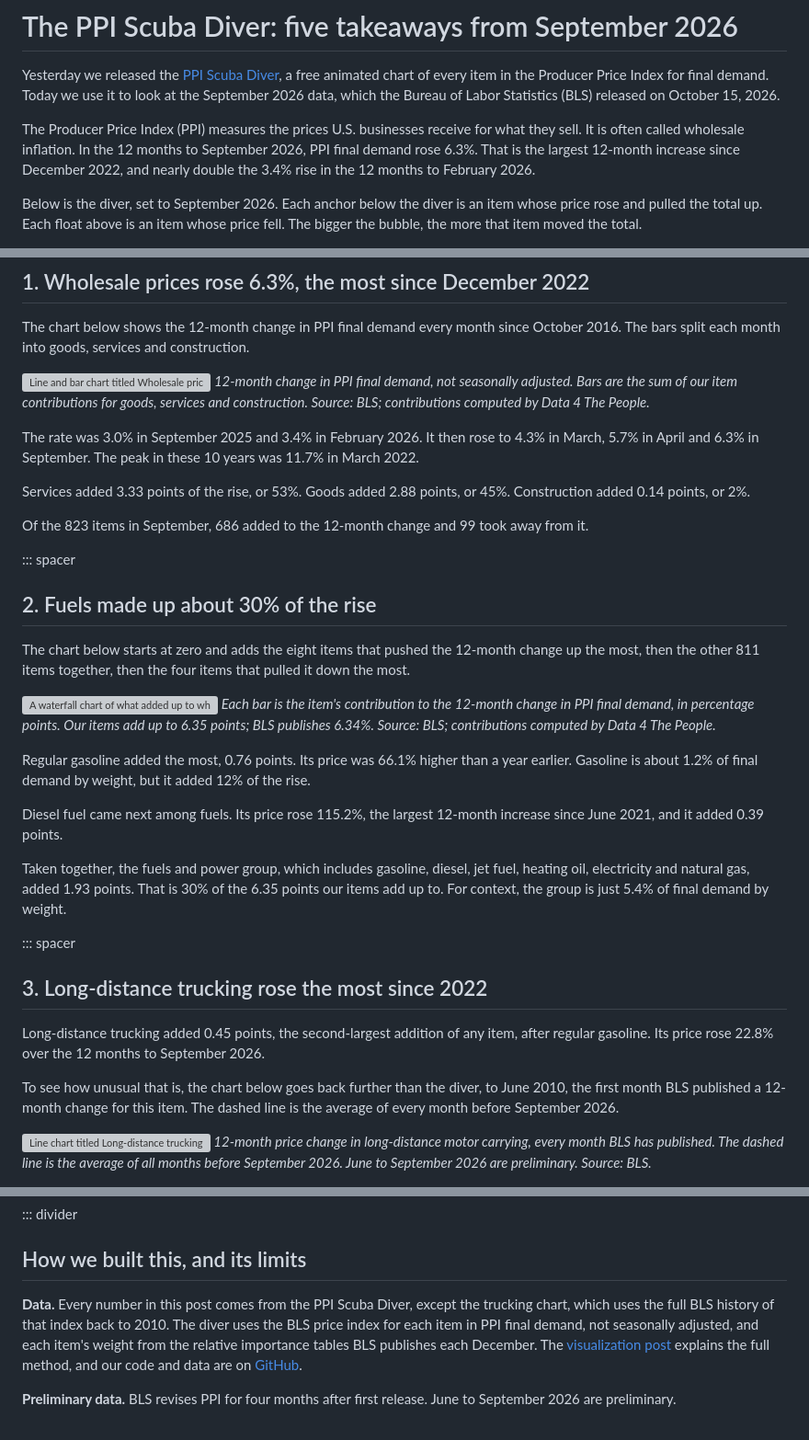
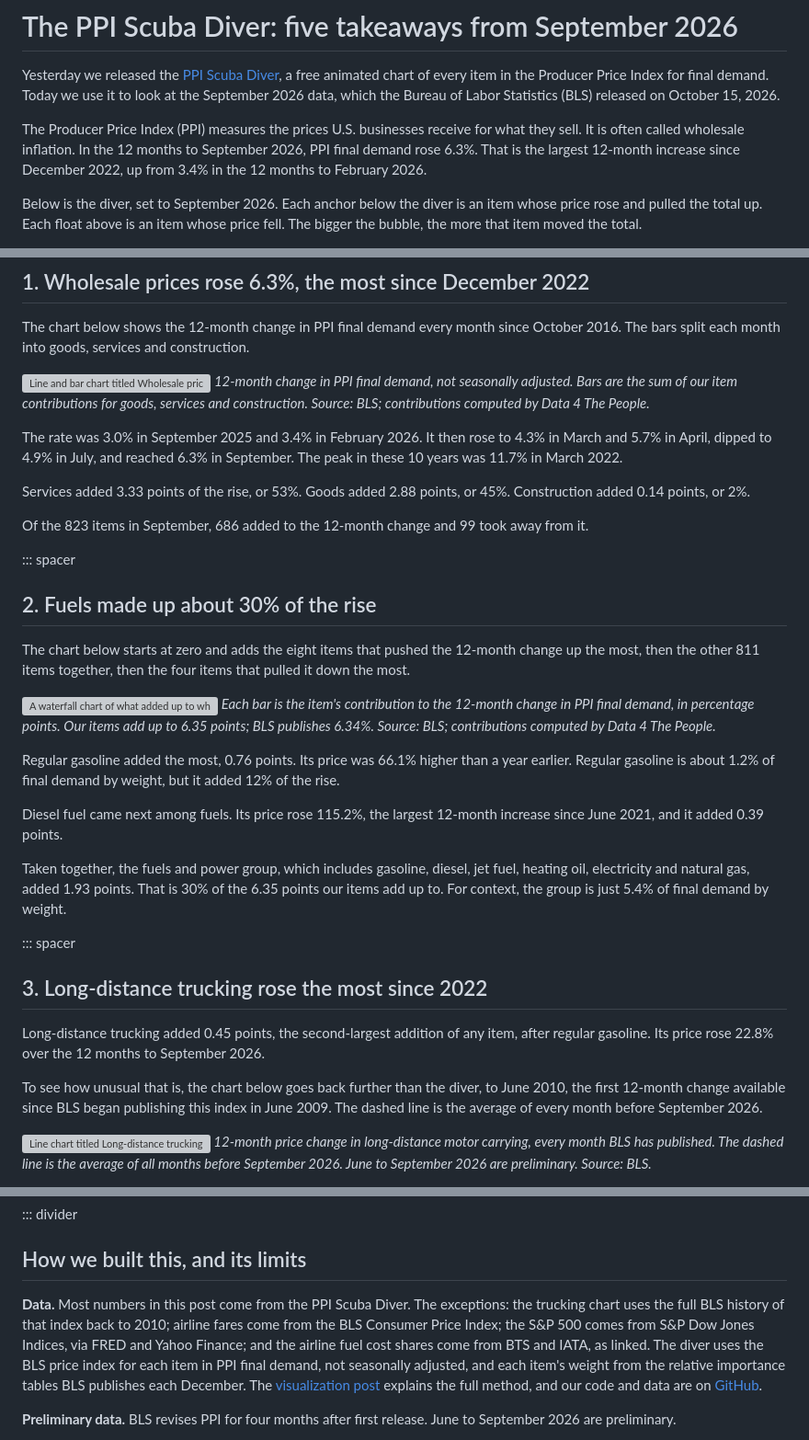
Before and after one commit to Data4ThePeople/PPI_analysis, a Markdown page: posts/ppi-september-2026/POST.md, 3 parts joined by grey strips. Shown at 92% size. Drawn GitHub-style; grey boxes are pictures that could not be loaded.

Commit message:
ppi-september-2026: 2b edits 1-6 accepted; publish October 20, 2026, 8:15 a.m. EDT
Co-Authored-By: Claude Opus 5.5 (1M context) <noreply@anthropic.com>

```diff
--- a/posts/ppi-september-2026/POST.md
+++ b/posts/ppi-september-2026/POST.md
@@ -21,7 +21,7 @@ dividers: false
 
 Yesterday we released the [PPI Scuba Diver](https://www.data4thepeople.com/p/ppi-scuba-diver), a free animated chart of every item in the Producer Price Index for final demand. Today we use it to look at the September 2026 data, which the Bureau of Labor Statistics (BLS) released on October 15, 2026.
 
-The Producer Price Index (PPI) measures the prices U.S. businesses receive for what they sell. It is often called wholesale inflation. In the 12 months to September 2026, PPI final demand rose 6.3%. That is the largest 12-month increase since December 2022, and nearly double the 3.4% rise in the 12 months to February 2026.
+The Producer Price Index (PPI) measures the prices U.S. businesses receive for what they sell. It is often called wholesale inflation. In the 12 months to September 2026, PPI final demand rose 6.3%. That is the largest 12-month increase since December 2022, up from 3.4% in the 12 months to February 2026.
 
 Below is the diver, set to September 2026. Each anchor below the diver is an item whose price rose and pulled the total up. Each float above is an item whose price fell. The bigger the bubble, the more that item moved the total.
 
@@ -46,7 +46,7 @@ The chart below shows the 12-month change in PPI final demand every month since
 ![Line and bar chart titled Wholesale prices rose 6.3% over the 12 months to September 2026. The 12-month change in PPI final demand from October 2016 to September 2026 runs near 2% to 3% until 2020, dips below zero in 2020, peaks at 11.7% in March 2022, falls to about 0% in mid-2023, and climbs again in 2026 to 6.3% in September. Bars under the line show goods and services each adding a large share; construction adds little.](images/01-headline.png)
 *12-month change in PPI final demand, not seasonally adjusted. Bars are the sum of our item contributions for goods, services and construction. Source: BLS; contributions computed by Data 4 The People.*
 
-The rate was 3.0% in September 2025 and 3.4% in February 2026. It then rose to 4.3% in March, 5.7% in April and 6.3% in September. The peak in these 10 years was 11.7% in March 2022.
+The rate was 3.0% in September 2025 and 3.4% in February 2026. It then rose to 4.3% in March and 5.7% in April, dipped to 4.9% in July, and reached 6.3% in September. The peak in these 10 years was 11.7% in March 2022.
 
 Services added 3.33 points of the rise, or 53%. Goods added 2.88 points, or 45%. Construction added 0.14 points, or 2%.
 
@@ -61,7 +61,7 @@ The chart below starts at zero and adds the eight items that pushed the 12-month
 ![A waterfall chart of what added up to wholesale inflation in September 2026. Regular gasoline, up 66.1%, added 0.76 percentage points. Long-distance trucking added 0.45, portfolio management 0.42, diesel fuel (up 115.2%) 0.39, other goods wholesaling 0.35, airline passenger services 0.19, hospital inpatient care 0.19 and premium gasoline 0.18. The other 811 items added 3.75. Gas station margins, car dealer margins, eggs and pork pulled it down. The total is 6.35.](images/02-waterfall.png)
 *Each bar is the item's contribution to the 12-month change in PPI final demand, in percentage points. Our items add up to 6.35 points; BLS publishes 6.34%. Source: BLS; contributions computed by Data 4 The People.*
 
-Regular gasoline added the most, 0.76 points. Its price was 66.1% higher than a year earlier. Gasoline is about 1.2% of final demand by weight, but it added 12% of the rise.
+Regular gasoline added the most, 0.76 points. Its price was 66.1% higher than a year earlier. Regular gasoline is about 1.2% of final demand by weight, but it added 12% of the rise.
 
 Diesel fuel came next among fuels. Its price rose 115.2%, the largest 12-month increase since June 2021, and it added 0.39 points.
 
@@ -73,7 +73,7 @@ Taken together, the fuels and power group, which includes gasoline, diesel, jet
 
 Long-distance trucking added 0.45 points, the second-largest addition of any item, after regular gasoline. Its price rose 22.8% over the 12 months to September 2026.
 
-To see how unusual that is, the chart below goes back further than the diver, to June 2010, the first month BLS published a 12-month change for this item. The dashed line is the average of every month before September 2026.
+To see how unusual that is, the chart below goes back further than the diver, to June 2010, the first 12-month change available since BLS began publishing this index in June 2009. The dashed line is the average of every month before September 2026.
 
 ![Line chart titled Long-distance trucking, 12-month price change, June 2010 to September 2026. The line stays between about minus 3% and plus 9% from 2010 to 2020, against an average of plus 3.6%. It climbs to a peak of plus 26.9% in May 2022, falls to about minus 14% in 2023, and climbs again in 2026 to plus 22.8% in September, the fifth-highest of 196 months. The four higher months are March to June 2022.](images/06-trucking.png)
 *12-month price change in long-distance motor carrying, every month BLS has published. The dashed line is the average of all months before September 2026. June to September 2026 are preliminary. Source: BLS.*
@@ -122,7 +122,7 @@ The S&P 500 closed August 2026 19.0% higher than a year earlier. Portfolio manag
 
 ## How we built this, and its limits
 
-**Data.** Every number in this post comes from the PPI Scuba Diver, except the trucking chart, which uses the full BLS history of that index back to 2010. The diver uses the BLS price index for each item in PPI final demand, not seasonally adjusted, and each item's weight from the relative importance tables BLS publishes each December. The [visualization post](https://www.data4thepeople.com/p/ppi-scuba-diver) explains the full method, and our code and data are on [GitHub](https://github.com/Data4ThePeople/PPI_analysis).
+**Data.** Most numbers in this post come from the PPI Scuba Diver. The exceptions: the trucking chart uses the full BLS history of that index back to 2010; airline fares come from the BLS Consumer Price Index; the S&P 500 comes from S&P Dow Jones Indices, via FRED and Yahoo Finance; and the airline fuel cost shares come from BTS and IATA, as linked. The diver uses the BLS price index for each item in PPI final demand, not seasonally adjusted, and each item's weight from the relative importance tables BLS publishes each December. The [visualization post](https://www.data4thepeople.com/p/ppi-scuba-diver) explains the full method, and our code and data are on [GitHub](https://github.com/Data4ThePeople/PPI_analysis).
 
 **Preliminary data.** BLS revises PPI for four months after first release. June to September 2026 are preliminary.
 
```
Also changed, not shown: other parts of posts/ppi-september-2026/POST.md (+1 -1 lines).
